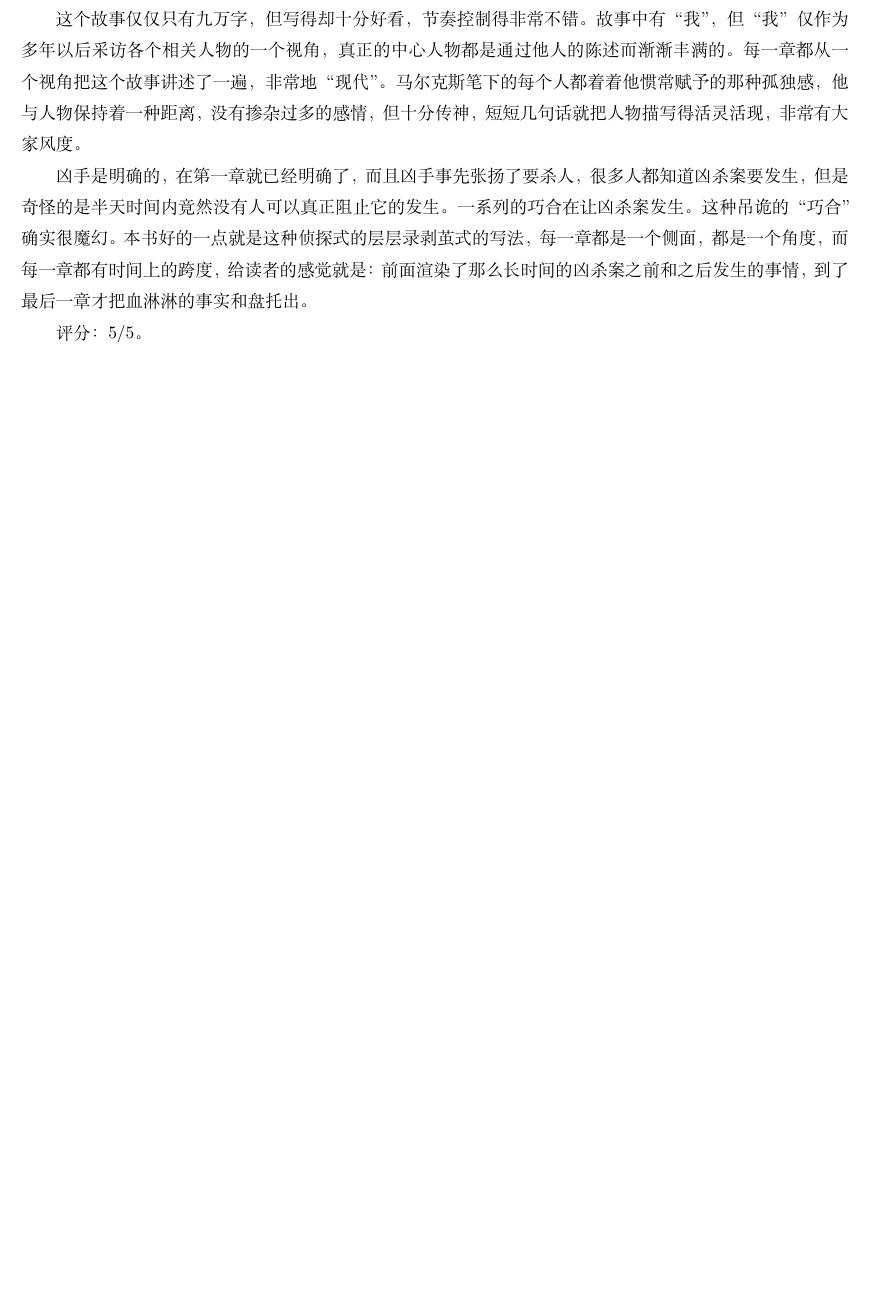
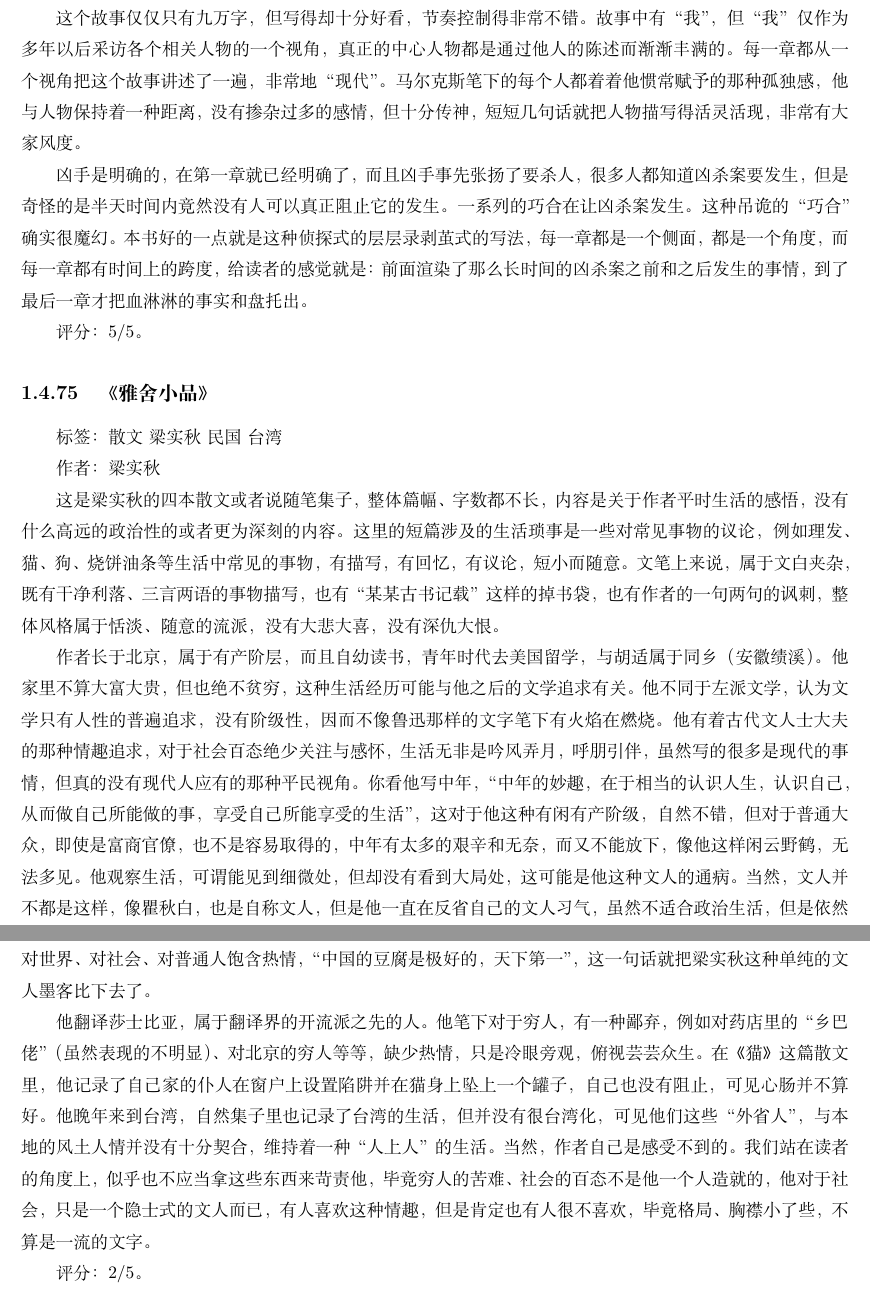
Before and after one commit to steven-ban/book_movie, a LaTeX thesis (main.tex, which reads ysxp.tex): part of page 188 of 347 before the commit and two parts of pages 188 and 189 of 347 after it, the two joined at a grey line, cut so that both start at the same text, the shorter picture padded with empty space. Compiled offline with XeLaTeX.

Commit message:
添加《雅舍小品》

```diff
--- /dev/null
+++ b/ysxp.tex
@@ -0,0 +1,13 @@
+\subsection{《雅舍小品》}
+
+标签： 散文 \ 梁实秋 \ 民国 \ 台湾
+
+作者：梁实秋
+
+这是梁实秋的四本散文或者说随笔集子，整体篇幅、字数都不长，内容是关于作者平时生活的感悟，没有什么高远的政治性的或者更为深刻的内容。这里的短篇涉及的生活琐事是一些对常见事物的议论，例如理发、猫、狗、烧饼油条等生活中常见的事物，有描写，有回忆，有议论，短小而随意。文笔上来说，属于文白夹杂，既有干净利落、三言两语的事物描写，也有“某某古书记载”这样的掉书袋，也有作者的一句两句的讽刺，整体风格属于恬淡、随意的流派，没有大悲大喜，没有深仇大恨。
+
+作者长于北京，属于有产阶层，而且自幼读书，青年时代去美国留学，与胡适属于同乡（安徽绩溪）。他家里不算大富大贵，但也绝不贫穷，这种生活经历可能与他之后的文学追求有关。他不同于左派文学，认为文学只有人性的普遍追求，没有阶级性，因而不像鲁迅那样的文字笔下有火焰在燃烧。他有着古代文人士大夫的那种情趣追求，对于社会百态绝少关注与感怀，生活无非是吟风弄月，呼朋引伴，虽然写的很多是现代的事情，但真的没有现代人应有的那种平民视角。你看他写中年，“中年的妙趣，在于相当的认识人生，认识自己，从而做自己所能做的事，享受自己所能享受的生活”，这对于他这种有闲有产阶级，自然不错，但对于普通大众，即使是富商官僚，也不是容易取得的，中年有太多的艰辛和无奈，而又不能放下，像他这样闲云野鹤，无法多见。他观察生活，可谓能见到细微处，但却没有看到大局处，这可能是他这种文人的通病。当然，文人并不都是这样，像瞿秋白，也是自称文人，但是他一直在反省自己的文人习气，虽然不适合政治生活，但是依然对世界、对社会、对普通人饱含热情，“中国的豆腐是极好的，天下第一”，这一句话就把梁实秋这种单纯的文人墨客比下去了。
+
+他翻译莎士比亚，属于翻译界的开流派之先的人。他笔下对于穷人，有一种鄙弃，例如对药店里的“乡巴佬”（虽然表现的不明显）、对北京的穷人等等，缺少热情，只是冷眼旁观，俯视芸芸众生。在《猫》这篇散文里，他记录了自己家的仆人在窗户上设置陷阱并在猫身上坠上一个罐子，自己也没有阻止，可见心肠并不算好。他晚年来到台湾，自然集子里也记录了台湾的生活，但并没有很台湾化，可见他们这些“外省人”，与本地的风土人情并没有十分契合，维持着一种“人上人”的生活。当然，作者自己是感受不到的。我们站在读者的角度上，似乎也不应当拿这些东西来苛责他，毕竟穷人的苦难、社会的百态不是他一个人造就的，他对于社会，只是一个隐士式的文人而已，有人喜欢这种情趣，但是肯定也有人很不喜欢，毕竟格局、胸襟小了些，不算是一流的文字。
+
+评分：2/5。
```
Also changed, not shown: mainmatter.tex (+1 -0 lines).
